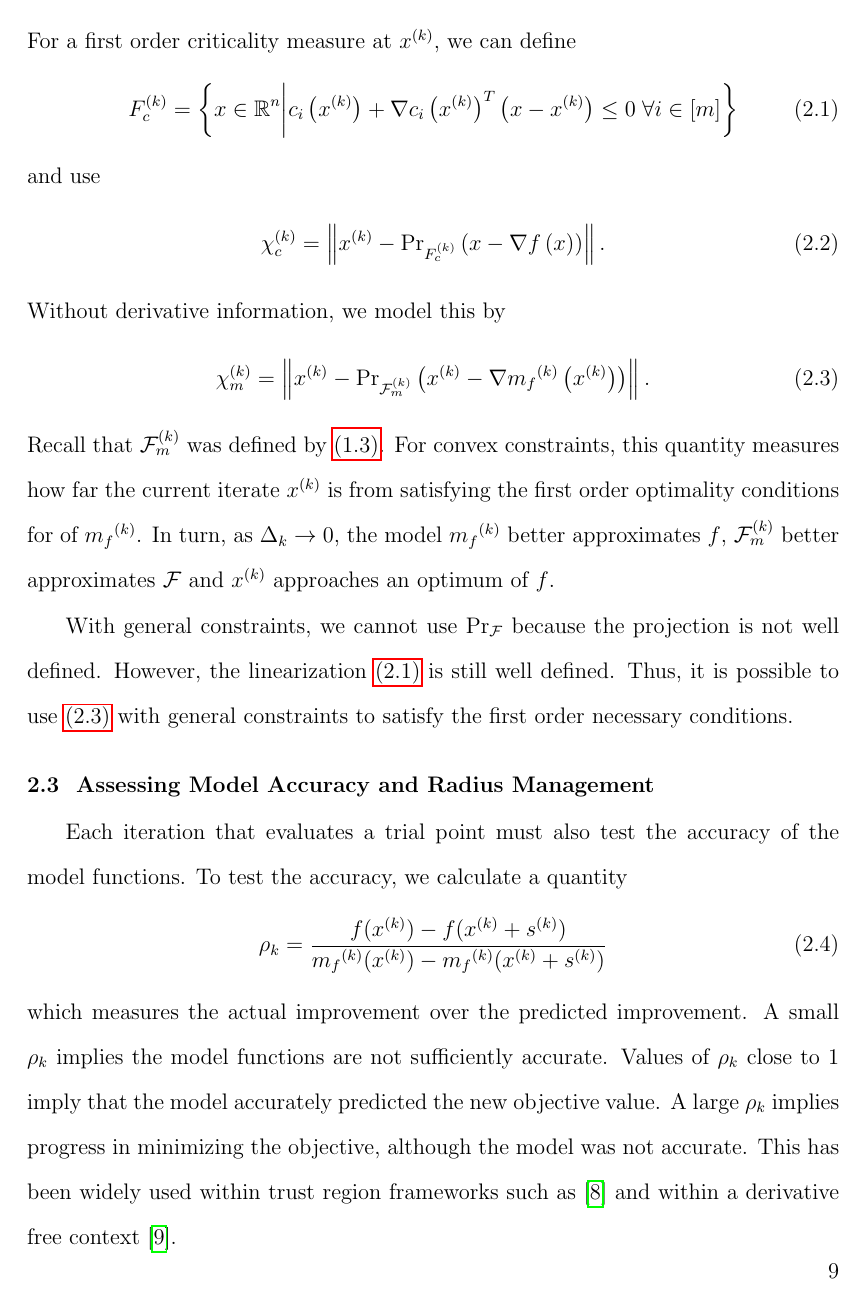
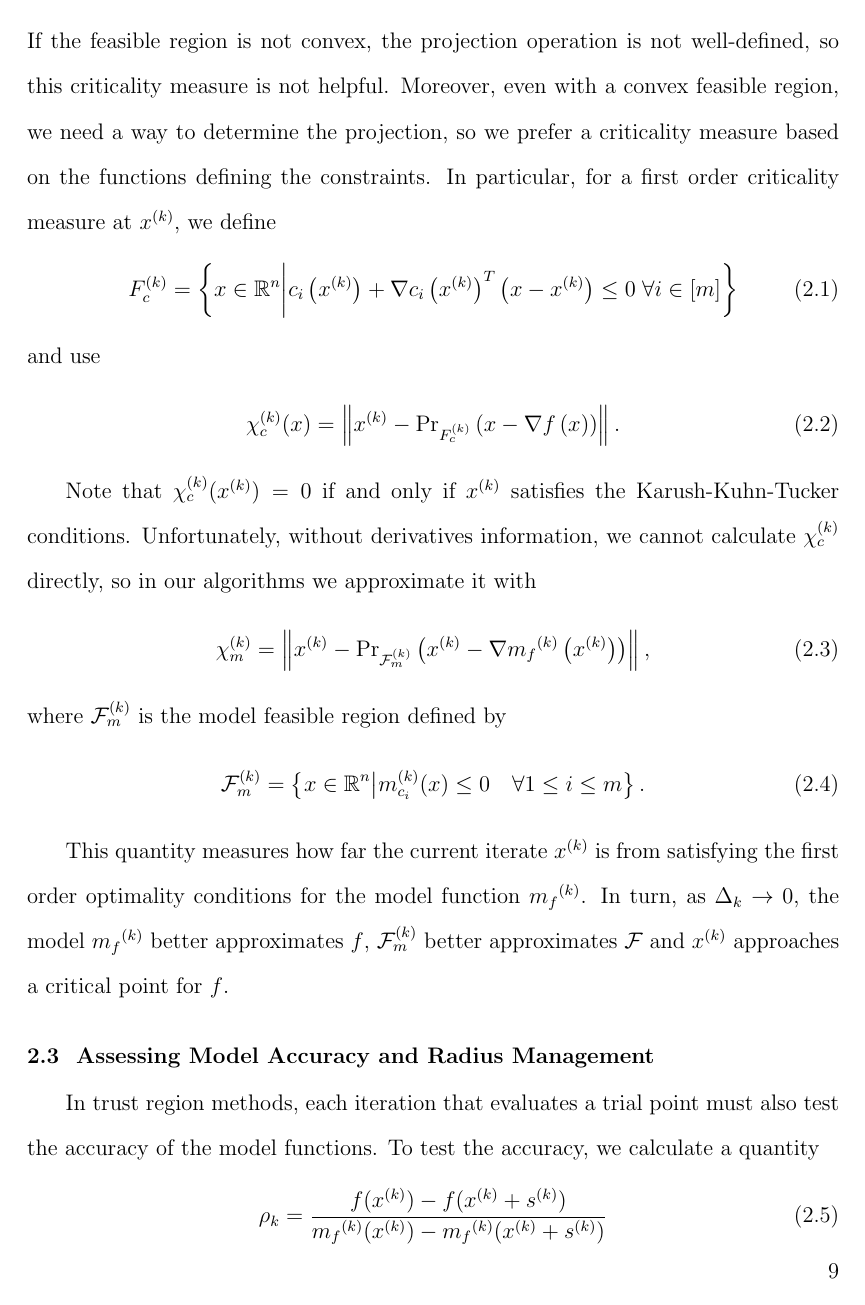
Before and after one commit to tlhallock/line-search-dfo, a LaTeX thesis (thesis/thesis.tex, which reads thesis/background.tex, thesis/introduction.tex, thesis/thesis.cls): page 18 of 178. Compiled offline with pdfLaTeX.

Commit message:
Changes to title page, approval page, intro and background

```diff
--- a/thesis/background.tex
+++ b/thesis/background.tex
@@ -81,32 +83,40 @@ Once the criticality measure has reached a small enough threshold $\tolcrit > 0$
 
 
 
-In the presence of convex constraints, a classic \cite{Conejo:2013:GCT:2620806.2621814} \cite{ConnGoulToin00} criticality measure is
+%In the presence of convex constraints,
+If the feasible region $\feasible$ is convex,  a classic \cite{Conejo:2013:GCT:2620806.2621814} \cite{ConnGoulToin00} criticality measure is given by
 \begin{align*}
 \chi^{(k)}(x) = \left\|\xk - \proj_{\feasible}\left(x- \nabla f\left(x\right)\right)\right\|.
 \end{align*}
-For a first order criticality measure at $\xk$, we can define
+If the feasible region is not convex, the projection operation is not well-defined, so this criticality measure is not helpful.   Moreover,  even with a convex feasible region, we need a way to determine the projection, so we prefer a criticality measure based on the  functions defining the constraints.   In particular, for
+a first order criticality measure at $\xk$, we define
 \begin{align}
 \truefeasiblek &= \left\{ x \in \Rn \bigg| c_i\left(\xk\right) + \nabla c_i\left(\xk\right)^T \left(x - \xk\right) \le 0 \; \forall i \in [m] \right\} \label{define_truefeasiblek}
 \end{align}
 and use
 \begin{align}
-\chi_c^{(k)} = \left\|\xk - \proj_{\truefeasiblek}\left(x- \nabla f\left(x\right)\right)\right\|. \label{define_true_criticality}
+\chi_c^{(k)}(x) = \left\|\xk - \proj_{\truefeasiblek}\left(x- \nabla f\left(x\right)\right)\right\|. \label{define_true_criticality}
 \end{align}
+
+Note that $\chi_c^{(k)}(\xk) = 0$ if and only if $\xk$ satisfies the Karush-Kuhn-Tucker conditions.
 % This condition is necessary under regularity assumptions, and with convex
 % For a convex problemconvex constraints with a convex objective, this condition would be necessary and sufficient for local optimality under regularity assumptions.
-Without derivative information, we model this by
+Unfortunately,  without derivatives information, we cannot calculate $\chi_c^{(k)}$ directly, so in our algorithms we approximate it with
 \begin{align}
 \label{define_criticality_measure}
-\chik = \left\|\xk - \proj_{\feasiblek}\left(\xk- \nabla \mfk\left(\xk\right)\right)\right\|.
+\chik = \left\|\xk - \proj_{\feasiblek}\left(\xk- \nabla \mfk\left(\xk\right)\right)\right\|,
 \end{align}
-Recall that $\feasiblek$ was defined by \cref{define_feasiblek}.
-For convex constraints, this quantity measures how far the current iterate $\xk$ is from satisfying the first order optimality conditions for of $\mfk$.
-In turn, as $\dk \to 0$, the model $\mfk$ better approximates $f$, $\feasiblek$ better approximates $\feasible$ and $\xk$ approaches an optimum of $f$.
+where $\feasiblek$ is the model feasible region defined by
+\begin{align}
+\feasiblek = \left\{x \in \Rn \big| \mcik(x) \le 0 \quad \forall 1 \le i \le m \right\}.  \label{define_feasiblek}
+\end{align}
 
-With general constraints, we cannot use $\proj_{\feasible}$ because the projection is not well defined.
-However, the linearization \cref{define_truefeasiblek} is still well defined.
-Thus, it is possible to use \cref{define_criticality_measure} with general constraints to satisfy the first order necessary conditions.
+This quantity measures how far the current iterate $\xk$ is from satisfying the first order optimality conditions for the model function $\mfk$.
+In turn, as $\dk \to 0$, the model $\mfk$ better approximates $f$, $\feasiblek$ better approximates $\feasible$ and $\xk$ approaches a critical point for $f$.
+
+%With general constraints, we cannot use $\proj_{\feasible}$ because the projection is not well defined.
+%However, the linearization \cref{define_truefeasiblek} is still well defined.
+%Thus, it is possible to use \cref{define_criticality_measure} with general constraints to satisfy the first order necessary conditions.
 % However, unlike for convex constraints, points with a linearized criticality measure of $0$ are not necessarily local extremum.
 
 
@@ -211,14 +221,14 @@ Thus, it is possible to use \cref{define_criticality_measure} with general const
 
 \section{Assessing Model Accuracy and Radius Management}
 \label{rhosection}
-Each iteration that evaluates a trial point must also test the accuracy of the model functions.
+In trust region methods, each iteration that evaluates a trial point must also test the accuracy of the model functions.
 To test the accuracy, we calculate a quantity
 \begin{align}
 \label{define_rhok}
 \rk = \frac{f(\xk) - f(\xk+\sk)}{\mfk(\xk) - \mfk(\xk+\sk)}
 \end{align}
-which measures the actual improvement over the predicted improvement.
-A small $\rk$ implies the model functions are not sufficiently accurate.
+which measures the actual improvement of the trial point $\xk+\sk$ divided by the predicted improvement.
+A small value of $\rk$ implies the model functions are not sufficiently accurate.
 Values of $\rk$ close to $1$ imply that the model accurately predicted the new objective value.
 A large $\rk$ implies progress in minimizing the objective, although the model was not accurate.
 This has been widely used within trust region frameworks such as \cite{Conn:2000:TM:357813} and within a derivative free context \cite{introduction_book}.
--- a/thesis/introduction.tex
+++ b/thesis/introduction.tex
@@ -54,7 +54,7 @@ In this case,  the constraints are called {\em partially quantifiable}.
 \sbnote{Can we find an example of a partially quantifiable constraint?}
 For problems involving partially quantifiable constraints,  numerical function values at infeasible points (if obtained) are likely to be unreliable.   We therefore impose
 the requirement that all sample points must be feasible, and we seek to avoid infeasible function evaluations.
-Notice that this feasibility requirement means that if the algorithm may be stopped at any time, it will still produce a feasible solution.
+Notice that this feasibility requirement means that if the algorithm is stopped at any time, it will still produce a feasible solution.
 
 
 An important consideration in fitting the model functions is the ``geometry'' of the sample set.
@@ -70,7 +70,7 @@ As a first step toward developing algorithms to solve such problems,  \cref{chap
 \end{array}
 \end{align*}
 where $\lca$ is an $m \times n$ matrix and $\lcb \in \Rm$.
-We then handle general black-box constraints within \cref{chap:general}, with special attention to convex constraints.
+We then handle general black-box constraints within \cref{chap:general}, with special attention to the  the case where the feasible set $\feasible$ is convex.
 
 % \sbnote{Maybe move the following paragraph to \cref{chap:linear}.}
 %
@@ -120,7 +122,7 @@ Let the condition number of a matrix $Q$ be denoted $\condition(Q)$.
 % , while the $i$-th column is denoted $A_{\bullet i}$.
 We use $e_i$ to denote the $i$-th unit vector and $e$ to denote the vector of all ones.
 
-$B_k\left(c; \Delta\right)$ is the ball of radius $\Delta$ in the $k$ norm, centered at point $c$:
+$B_k\left(c; \Delta\right)$ is the ball of radius $\Delta$ in the $k$ norm, centered at point $c$.  That is,
 \begin{align}
 \label{define_ball}
 B_k\left(c; \Delta\right) = \left\{x \in \Rn \bigg | \left\|x - c\right\|_k \le \Delta \right\}.
--- a/thesis/thesis.cls
+++ b/thesis/thesis.cls
@@ -207,7 +207,9 @@
 % Approval page
 % Add more readers as necessary.
 %%%%%%%%%%%%%%%%%%%%%%%%%%%%%%%%
-
+\newcommand{\chair}[1]{
+  \gdef\@chair{#1}
+}
 \newcommand{\advisor}[2]{
   \gdef\@advisor{#2}
   \gdef\@advisortitle{#1}
@@ -260,6 +262,7 @@
     has been approved \\
     by\\
   \end{center}
+  \@signature{\@chair}
   \@signature{\@advisor}
   \@signature{\@readerone}
   \@signature{\@readertwo}
--- a/thesis/thesis2.cls
+++ b/thesis/thesis2.cls
@@ -232,6 +232,15 @@
 % Approval page
 % Add more readers as necessary.
 %%%%%%%%%%%%%%%%%%%%%%%%%%%%%%%%
+%%%%%%%%%%%%%%%%%%%%%%%%%%%%%%%%
+% Approval page
+% Add more readers as necessary.
+%%%%%%%%%%%%%%%%%%%%%%%%%%%%%%%%
+\newcommand{\chair}[1]{
+  \gdef\@chair{#1}
+}
+
+
 
 \newcommand{\advisor}[2]{
   \gdef\@advisor{#2}
@@ -293,11 +302,11 @@
   \null\par
   \null\par
   \begin{center}
+    \@chair, Chair \\
     \@advisor, Advisor \\
     \@readerone\\
     \@readertwo\\
     \@readerthree\\
-    \@readerfour\\
   \end{center}
 
   \@dateline
```
Also changed, not shown: thesis/thesis.tex (+8 -6 lines), thesis/background.tex (12 more changed lines), thesis/introduction.tex (14 more changed lines).
